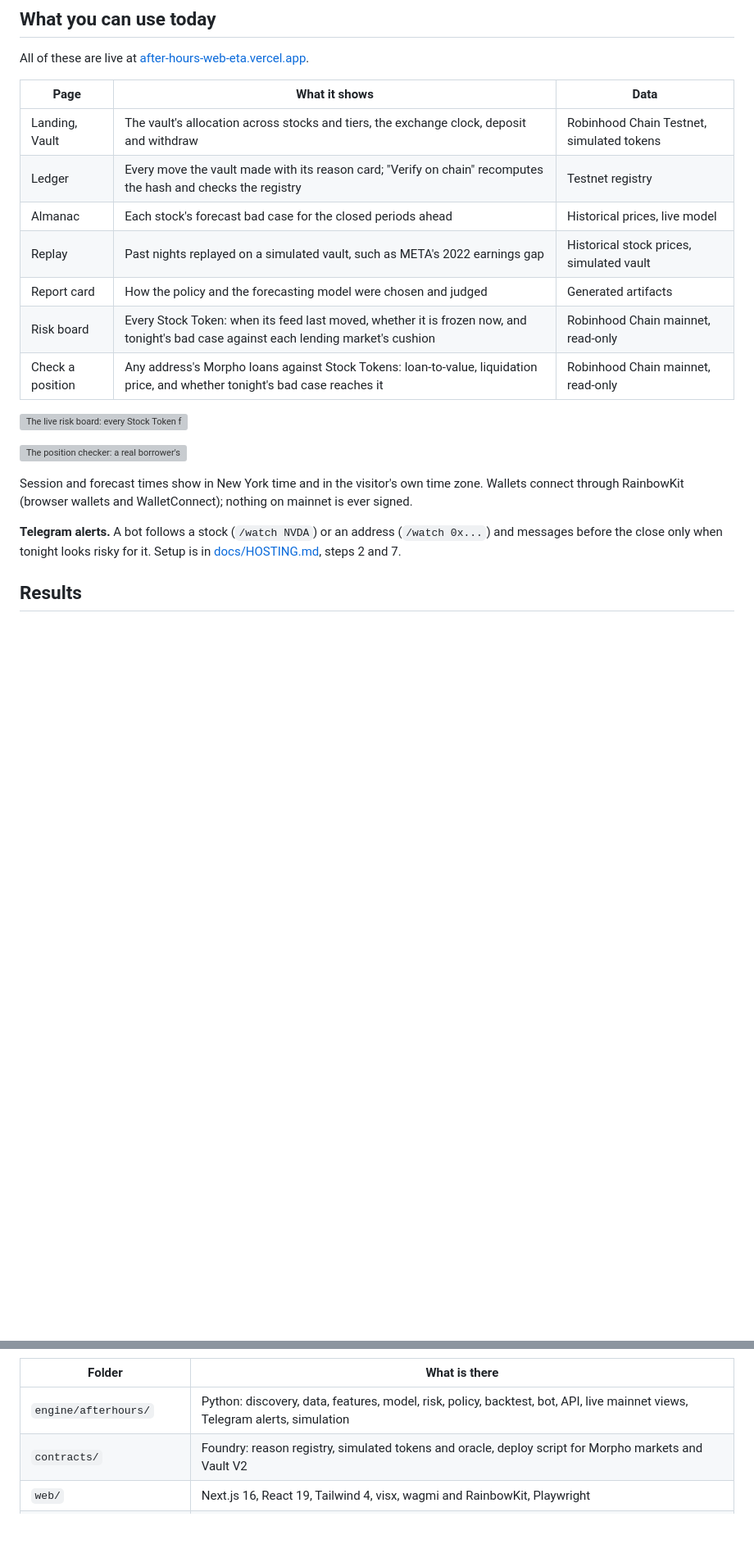
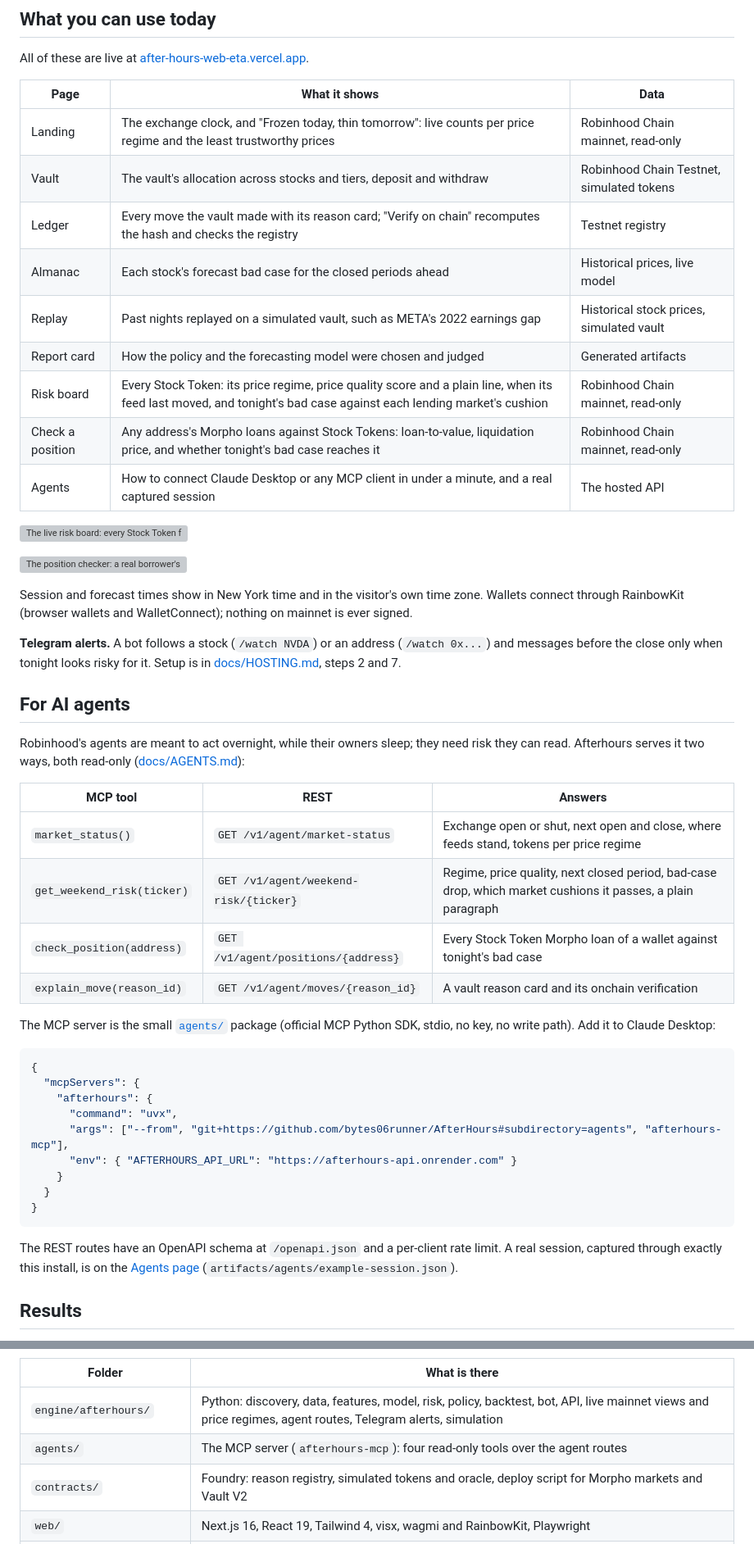
Before and after one commit to bytes06runner/AfterHours, a Markdown page: README.md, 2 parts joined by grey strips. Shown at 82% size. Rendered like a GitHub page; blank space fills up the shorter version; grey boxes are pictures that could not be loaded.

````diff
--- a/README.md
+++ b/README.md
@@ -96,13 +125,15 @@ All of these are live at [after-hours-web-eta.vercel.app](https://after-hours-we
 
 | Page | What it shows | Data |
 | --- | --- | --- |
-| Landing, Vault | The vault's allocation across stocks and tiers, the exchange clock, deposit and withdraw | Robinhood Chain Testnet, simulated tokens |
+| Landing | The exchange clock, and "Frozen today, thin tomorrow": live counts per price regime and the least trustworthy prices | Robinhood Chain mainnet, read-only |
+| Vault | The vault's allocation across stocks and tiers, deposit and withdraw | Robinhood Chain Testnet, simulated tokens |
 | Ledger | Every move the vault made with its reason card; "Verify on chain" recomputes the hash and checks the registry | Testnet registry |
 | Almanac | Each stock's forecast bad case for the closed periods ahead | Historical prices, live model |
 | Replay | Past nights replayed on a simulated vault, such as META's 2022 earnings gap | Historical stock prices, simulated vault |
 | Report card | How the policy and the forecasting model were chosen and judged | Generated artifacts |
-| Risk board | Every Stock Token: when its feed last moved, whether it is frozen now, and tonight's bad case against each lending market's cushion | Robinhood Chain mainnet, read-only |
+| Risk board | Every Stock Token: its price regime, price quality score and a plain line, when its feed last moved, and tonight's bad case against each lending market's cushion | Robinhood Chain mainnet, read-only |
 | Check a position | Any address's Morpho loans against Stock Tokens: loan-to-value, liquidation price, and whether tonight's bad case reaches it | Robinhood Chain mainnet, read-only |
+| Agents | How to connect Claude Desktop or any MCP client in under a minute, and a real captured session | The hosted API |
 
 ![The live risk board: every Stock Token feed on Robinhood Chain mainnet, frozen for the weekend, with tonight's bad case](artifacts/screens/live/risk-board.png)
 
@@ -115,6 +146,37 @@ signed.
 **Telegram alerts.** A bot follows a stock (`/watch NVDA`) or an address (`/watch 0x...`) and
 messages before the close only when tonight looks risky for it. Setup is in
 [docs/HOSTING.md](docs/HOSTING.md), steps 2 and 7.
+
+## For AI agents
+
+Robinhood's agents are meant to act overnight, while their owners sleep; they need risk they can
+read. Afterhours serves it two ways, both read-only ([docs/AGENTS.md](docs/AGENTS.md)):
+
+| MCP tool | REST | Answers |
+| --- | --- | --- |
+| `market_status()` | `GET /v1/agent/market-status` | Exchange open or shut, next open and close, where feeds stand, tokens per price regime |
+| `get_weekend_risk(ticker)` | `GET /v1/agent/weekend-risk/{ticker}` | Regime, price quality, next closed period, bad-case drop, which market cushions it passes, a plain paragraph |
+| `check_position(address)` | `GET /v1/agent/positions/{address}` | Every Stock Token Morpho loan of a wallet against tonight's bad case |
+| `explain_move(reason_id)` | `GET /v1/agent/moves/{reason_id}` | A vault reason card and its onchain verification |
+
+The MCP server is the small [`agents/`](agents/README.md) package (official MCP Python SDK, stdio,
+no key, no write path). Add it to Claude Desktop:
+
+```json
+{
+  "mcpServers": {
+    "afterhours": {
+      "command": "uvx",
+      "args": ["--from", "git+https://github.com/bytes06runner/AfterHours#subdirectory=agents", "afterhours-mcp"],
+      "env": { "AFTERHOURS_API_URL": "https://afterhours-api.onrender.com" }
+    }
+  }
+}
+```
+
+The REST routes have an OpenAPI schema at `/openapi.json` and a per-client rate limit. A real
+session, captured through exactly this install, is on the [Agents page](https://after-hours-web-eta.vercel.app/agents)
+(`artifacts/agents/example-session.json`).
 
 ## Results
 
@@ -238,7 +304,8 @@ flowchart LR
 
 | Folder | What is there |
 | --- | --- |
-| `engine/afterhours/` | Python: discovery, data, features, model, risk, policy, backtest, bot, API, live mainnet views, Telegram alerts, simulation |
+| `engine/afterhours/` | Python: discovery, data, features, model, risk, policy, backtest, bot, API, live mainnet views and price regimes, agent routes, Telegram alerts, simulation |
+| `agents/` | The MCP server (`afterhours-mcp`): four read-only tools over the agent routes |
 | `contracts/` | Foundry: reason registry, simulated tokens and oracle, deploy script for Morpho markets and Vault V2 |
 | `web/` | Next.js 16, React 19, Tailwind 4, visx, wagmi and RainbowKit, Playwright |
 | `config/afterhours.yaml` | Every address source, parameter and URL; nothing is hardcoded (`make lint-hardcode`) |
````
Also changed, not shown: other parts of README.md (+44 -5 lines), artifacts/screens/report-card/feeds-day-1024.png (added), artifacts/screens/report-card/feeds-day-1440.png (added), artifacts/screens/report-card/feeds-day-390.png (added), artifacts/screens/report-card/feeds-night-1024.png (added), artifacts/screens/report-card/feeds-night-1440.png (added), artifacts/screens/report-card/feeds-night-390.png (added), 3 other files.
